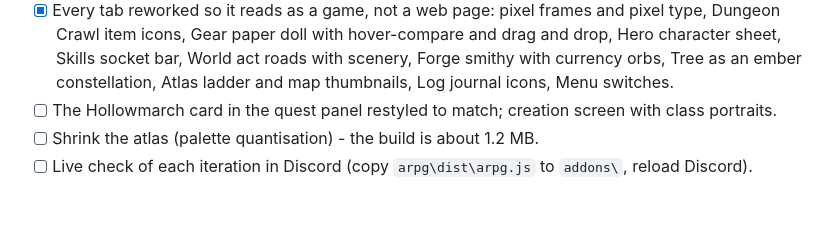
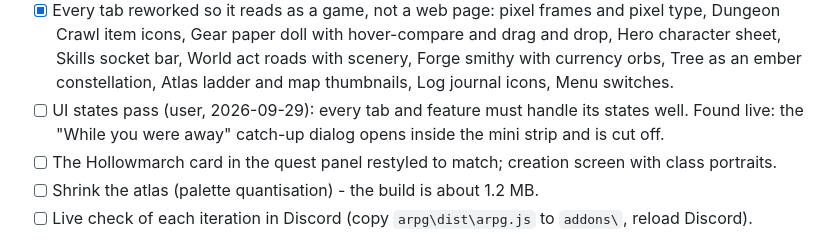
Before and after one commit to BixiSG/discord-quest-agent, a Markdown page: docs/TODO-local.md, the part around the change. Rendered like a GitHub page; blank space fills up the shorter version.

Commit message:
docs: note the UI states pass and the mini-strip dialog bug

```diff
--- a/docs/TODO-local.md
+++ b/docs/TODO-local.md
@@ -61,6 +61,8 @@ Play-feel review (user's call):
       Crawl item icons, Gear paper doll with hover-compare and drag and drop, Hero character sheet,
       Skills socket bar, World act roads with scenery, Forge smithy with currency orbs, Tree as an
       ember constellation, Atlas ladder and map thumbnails, Log journal icons, Menu switches.
+- [ ] UI states pass (user, 2026-09-29): every tab and feature must handle its states well. Found live:
+      the "While you were away" catch-up dialog opens inside the mini strip and is cut off.
 - [ ] The Hollowmarch card in the quest panel restyled to match; creation screen with class portraits.
 - [ ] Shrink the atlas (palette quantisation) - the build is about 1.2 MB.
 - [ ] Live check of each iteration in Discord (copy `arpg\dist\arpg.js` to `addons\`, reload Discord).
```
